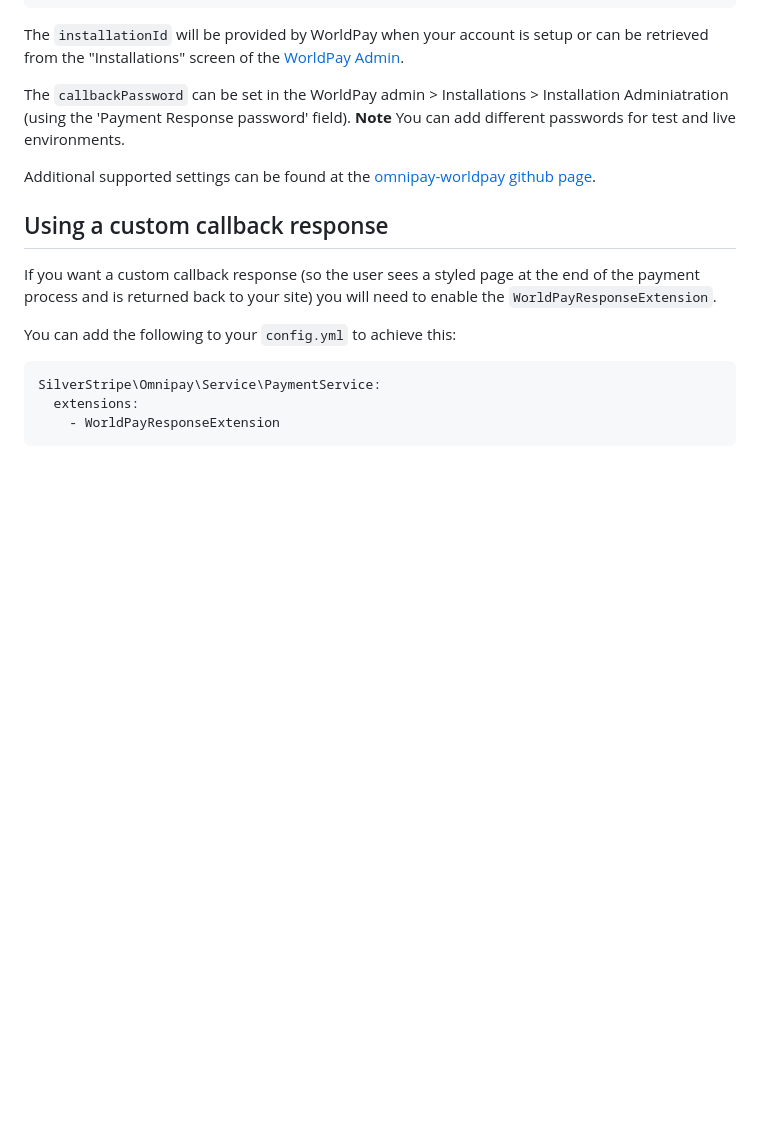
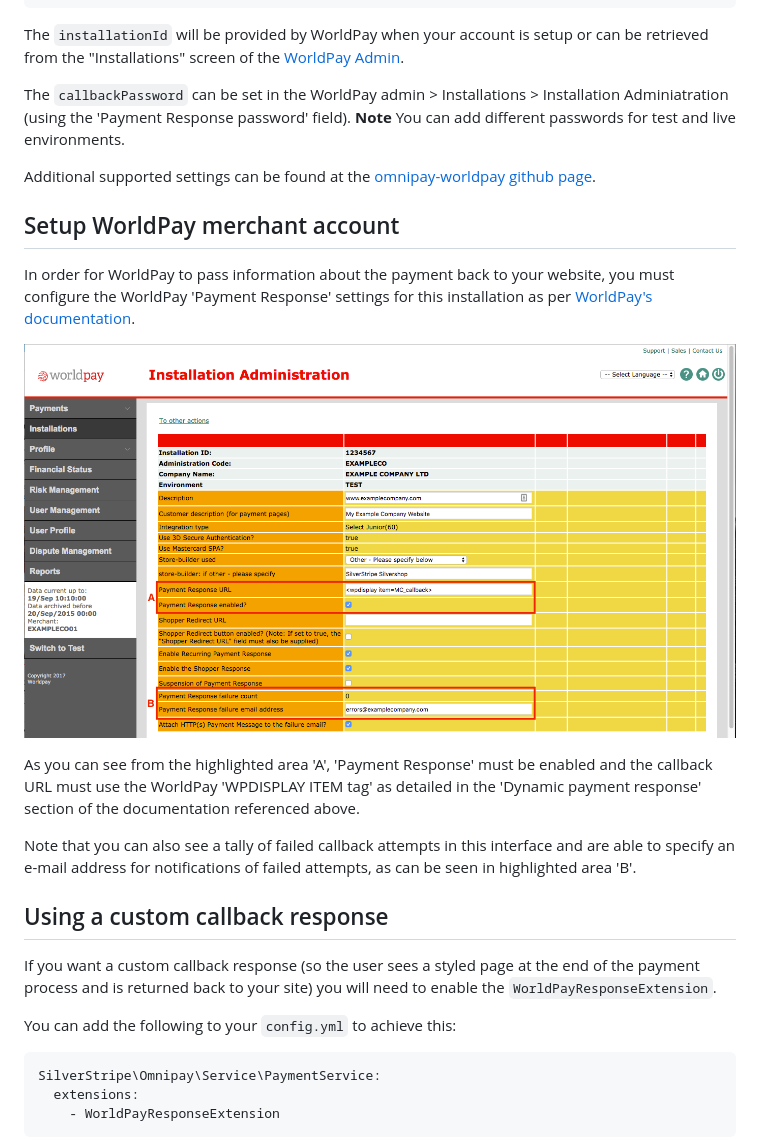
Before and after one commit to silverstripe/silverstripe-omnipay, a Markdown page: docs/en/WorldPaySetup.md, the part around the change. GitHub-like rendering; pictures changed too: docs/en/_images/worldpay-installation-payment-response-settings-example.png (added); blank space fills up the shorter version.

Commit message:
Improvement - Adding details of WorldPay Merchant Account set up required to integrate with omnipay-worldpay

```diff
--- a/docs/en/WorldPaySetup.md
+++ b/docs/en/WorldPaySetup.md
@@ -52,6 +52,16 @@ The `callbackPassword` can be set in the WorldPay admin > Installations > Instal
 
 Additional supported settings can be found at the [omnipay-worldpay github page](https://github.com/thephpleague/omnipay-worldpay/blob/master/src/Gateway.php#L21).
 
+## Setup WorldPay merchant account
+
+In order for WorldPay to pass information about the payment back to your website, you must configure the WorldPay 'Payment Response' settings for this installation as per [WorldPay's documentation](http://support.worldpay.com/support/kb/bg/paymentresponse/pr0000.html).
+
+![WorldPay Installation - Payment Response Settings Example](./_images/worldpay-installation-payment-response-settings-example.png)
+
+As you can see from the highlighted area 'A', 'Payment Response' must be enabled and the callback URL must use the WorldPay 'WPDISPLAY ITEM tag' as detailed in the 'Dynamic payment response' section of the documentation referenced above.
+
+Note that you can also see a tally of failed callback attempts in this interface and are able to specify an e-mail address for notifications of failed attempts, as can be seen in highlighted area 'B'.
+
 ## Using a custom callback response
 
 If you want a custom callback response (so the user sees a styled page at
```
Also changed, not shown: 1 other file.
